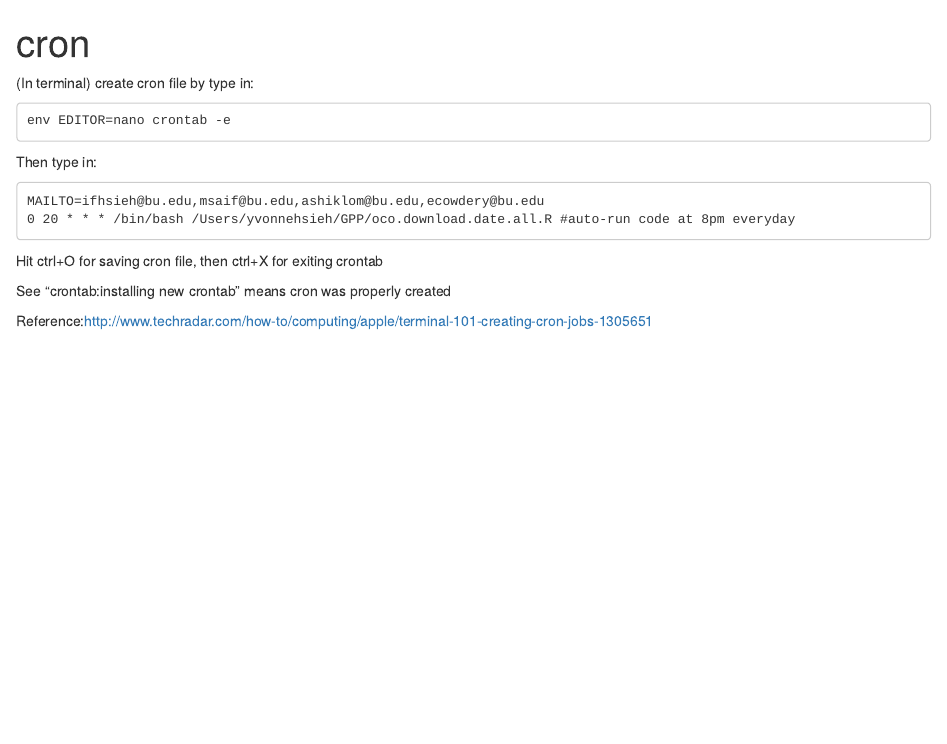
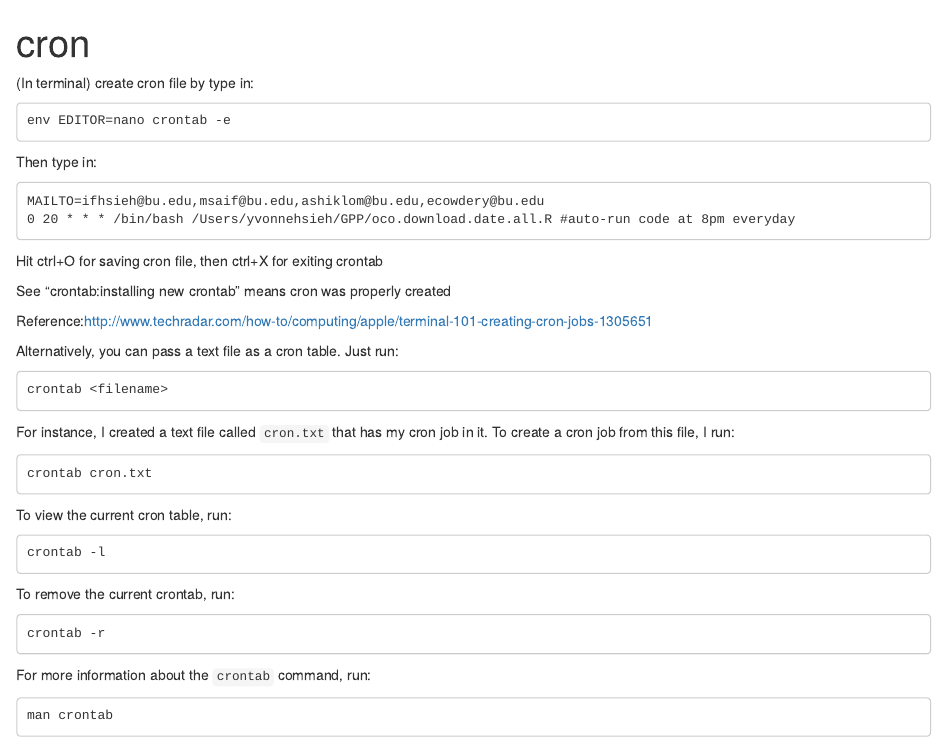
Before and after one commit to EcoForecast/GPP, an R Markdown document (cron.Rmd): the page in a window 1100 px wide, from its top. Rendered offline with R 4.5, knitr and Pandoc, with nearby package versions.

```diff
--- a/cron.Rmd
+++ b/cron.Rmd
@@ -18,3 +18,23 @@
 See "crontab:installing new crontab" means cron was properly created
 
 Reference:http://www.techradar.com/how-to/computing/apple/terminal-101-creating-cron-jobs-1305651
+
+Alternatively, you can pass a text file as a cron table. Just run:
+
+    crontab <filename>
+
+For instance, I created a text file called `cron.txt` that has my cron job in it. To create a cron job from this file, I run:
+
+    crontab cron.txt
+
+To view the current cron table, run:
+
+    crontab -l
+
+To remove the current crontab, run:
+
+    crontab -r
+
+For more information about the `crontab` command, run:
+
+    man crontab
--- /dev/null
+++ b/cron.txt
@@ -0,0 +1,2 @@
+MAILTO=ifhsieh@bu.edu,msaif@bu.edu,ashiklom@bu.edu,ecowdery@bu.edu
+0 20 * * * /bin/bash $HOME/GPP/oco.download.sh   # auto-run code at 8pm (20:00) everyday
```
Also changed, not shown: 2 other files.
